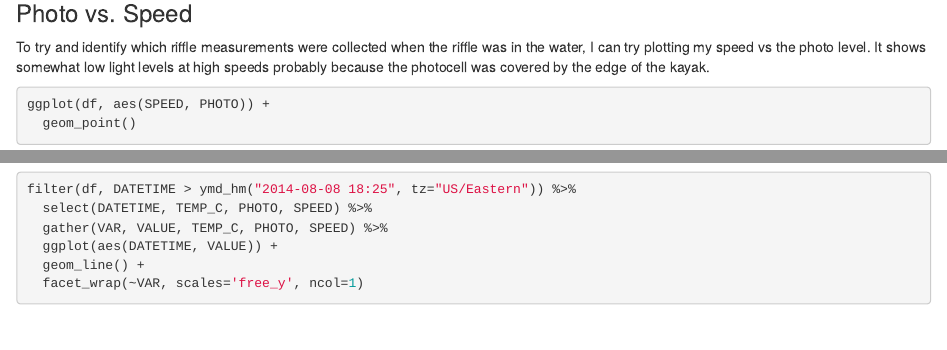
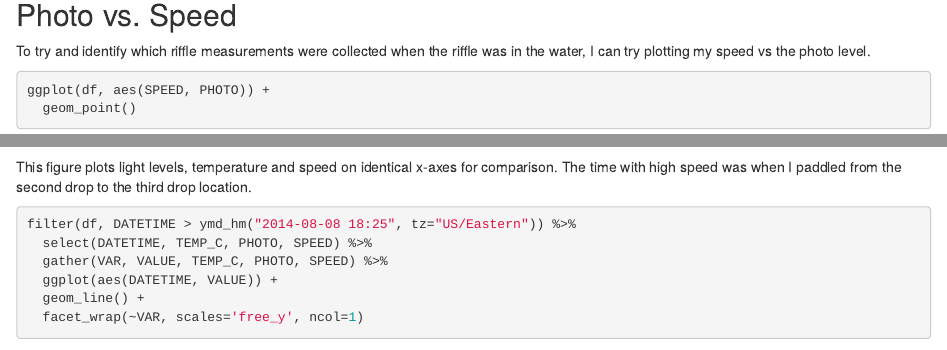
Before and after one commit to walkerjeffd/riffle-ito-apps, an R Markdown document (analyses/20140808_kayak_depth/index.Rmd): the page in a window 1100 px wide, from 5630 px down before the commit and from 5710 px down after it, so that both start at the same text, and a second part further down, joined at a grey line. Rendered offline with R 4.5, knitr and Pandoc, with nearby package versions; some code elsewhere in the file could not run offline.

Commit message:
update 20140808_kayak_depth

````diff
--- a/analyses/20140808_kayak_depth/index.Rmd
+++ b/analyses/20140808_kayak_depth/index.Rmd
@@ -133,16 +134,16 @@ ggmap(map, darken=c(0.25, "white"), extent="device") +
   scale_color_gradient(low='green', high='red')
 ```
 
-### Photo vs. Speed
+## Photo vs. Speed
 
-To try and identify which riffle measurements were collected when the riffle was in the water, I can try plotting my speed vs the photo level. It shows somewhat low light levels at high speeds probably because the photocell was covered by the edge of the kayak.
+To try and identify which riffle measurements were collected when the riffle was in the water, I can try plotting my speed vs the photo level.
 
 ```{r plot_photo_speed}
 ggplot(df, aes(SPEED, PHOTO)) +
   geom_point()
 ```
 
-
+This figure plots light levels, temperature and speed on identical x-axes for comparison. The time with high speed was when I paddled from the second drop to the third drop location.
 
 ```{r plot_photo_speed_temp}
 filter(df, DATETIME > ymd_hm("2014-08-08 18:25", tz="US/Eastern")) %>%
````
Also changed, not shown: analyses/20140808_kayak_depth/index.md, analyses/20140808_kayak_depth/index.Rmd (1 more changed lines).
